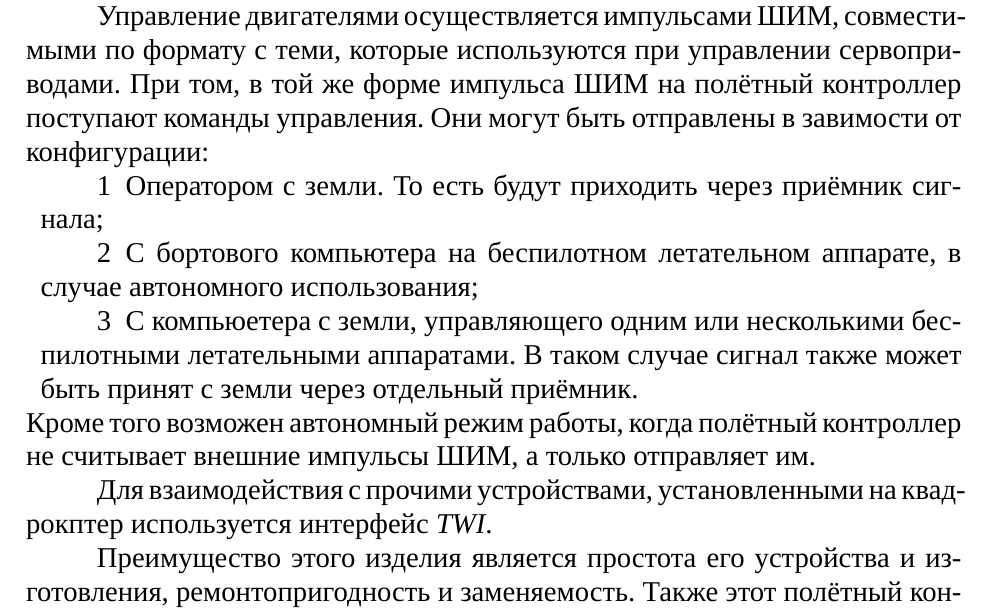
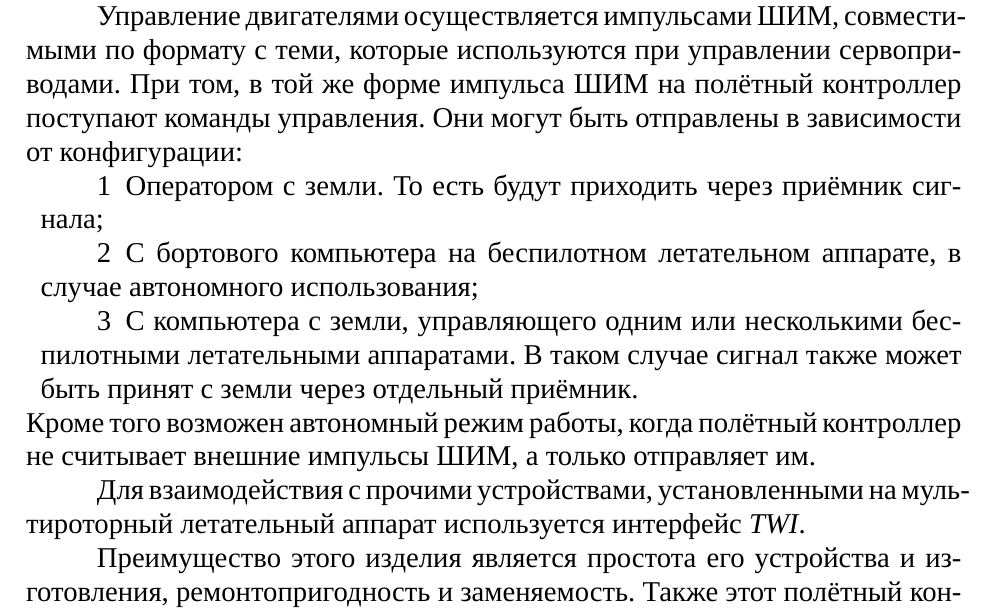
Before and after one commit to artsi0m/SST, a LaTeX thesis (bachelor-thesis/main.tex, which reads bachelor-thesis/chapter_7.tex): part of page 24 of 30, cut so that both start at the same text. Compiled offline with XeLaTeX; a missing font is replaced by an installed copy or a similar font.

Commit message:
экономическое обоснование/spellcheck

```diff
--- a/bachelor-thesis/chapter_7.tex
+++ b/bachelor-thesis/chapter_7.tex
@@ -63,11 +63,11 @@
 формату с теми, которые используются при управлении
 сервоприводами. При том, в той же форме импульса ШИМ на полётный
 контроллер поступают команды управления.  Они могут быть отправлены в
-завимости от конфигурации:
+зависимости от конфигурации:
 \begin{enumerate}
 \item Оператором с земли. То есть будут приходить через приёмник сигнала;
 \item С бортового компьютера на беспилотном летательном аппарате, в случае автономного использования;
-\item С компьюетера с земли, управляющего одним или несколькими
+\item С компьютера с земли, управляющего одним или несколькими
 беспилотными летательными аппаратами. В таком случае сигнал также
 может быть принят с земли через отдельный приёмник.
 \end{enumerate}
@@ -75,7 +75,7 @@
 не считывает внешние импульсы ШИМ, а только отправляет им.
 
 Для взаимодействия с прочими устройствами, установленными на
-квадрокптер используется интерфейс \textit{TWI}.
+мультироторный летательный аппарат используется интерфейс \textit{TWI}.
 % Отличие от существующих аналогов
 % Тут сравнить с тем, что я выбрал в патентах.
 
```
Also changed, not shown: 1 other file.
